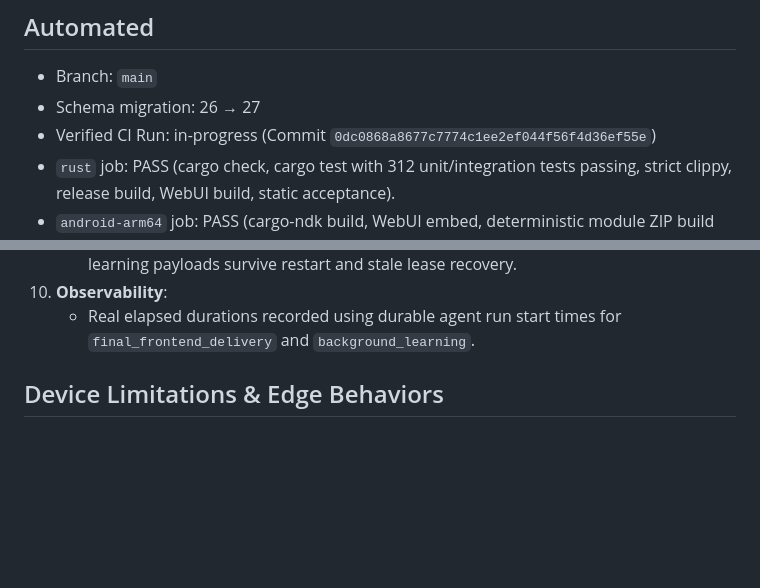
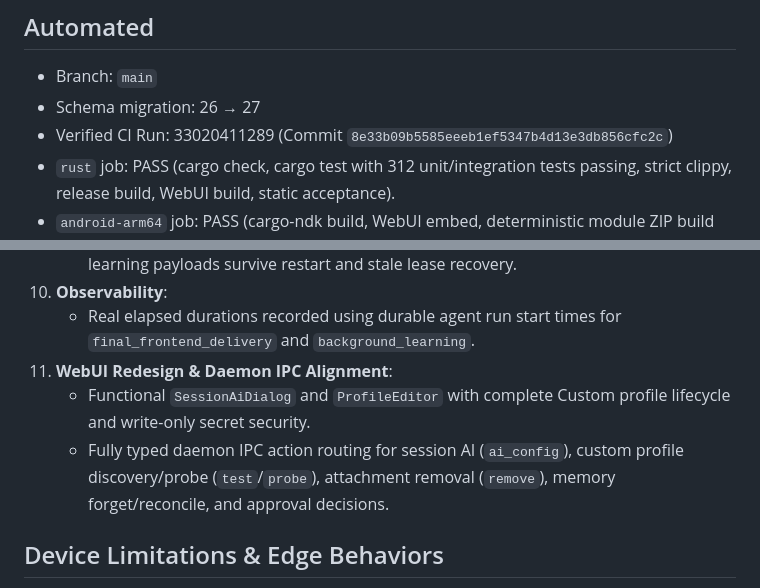
Before and after one commit to As-tsaqib/xiao, a Markdown page: docs/V031_VALIDATION.md, 2 parts joined by grey strips. Rendered like a GitHub page; blank space fills up the shorter version.

Commit message:
docs(v0.3.1): document verified CI run and WebUI IPC restoration

```diff
--- a/docs/V031_VALIDATION.md
+++ b/docs/V031_VALIDATION.md
@@ -6,7 +6,7 @@ This record captures automated CI verification status and documents device limit
 
 - Branch: `main`
 - Schema migration: 26 → 27
-- Verified CI Run: in-progress (Commit `0dc0868a8677c7774c1ee2ef044f56f4d36ef55e`)
+- Verified CI Run: 33020411289 (Commit `8e33b09b5585eeeb1ef5347b4d13e3db856cfc2c`)
 - `rust` job: PASS (cargo check, cargo test with 312 unit/integration tests passing, strict clippy, release build, WebUI build, static acceptance).
 - `android-arm64` job: PASS (cargo-ndk build, WebUI embed, deterministic module ZIP build and sha256 checksum verification).
 - Local Rust, WebUI, and Android builds/tests: not run (repository policy; all validation via GitHub Actions CI).
@@ -40,6 +40,9 @@ This record captures automated CI verification status and documents device limit
    - Idempotent migration preserving sessions, memories, skills, and profiles; production learning payloads survive restart and stale lease recovery.
 10. **Observability**:
     - Real elapsed durations recorded using durable agent run start times for `final_frontend_delivery` and `background_learning`.
+11. **WebUI Redesign & Daemon IPC Alignment**:
+    - Functional `SessionAiDialog` and `ProfileEditor` with complete Custom profile lifecycle and write-only secret security.
+    - Fully typed daemon IPC action routing for session AI (`ai_config`), custom profile discovery/probe (`test`/`probe`), attachment removal (`remove`), memory forget/reconcile, and approval decisions.
 
 ## Device Limitations & Edge Behaviors
 
```
